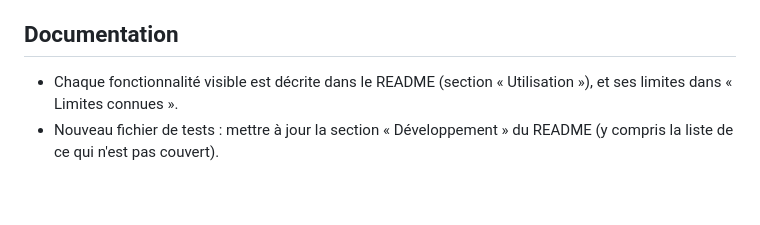
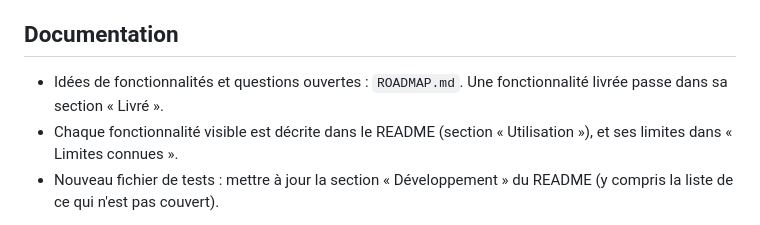
Before and after one commit to jguillevic/moxfield-chrome-extension, a Markdown page: CLAUDE.md, the part around the change. GitHub-like rendering; blank space fills up the shorter version.

Commit message:
Add a roadmap of feature ideas
Co-Authored-By: Claude Opus 5.5 <noreply@anthropic.com>

```diff
--- a/CLAUDE.md
+++ b/CLAUDE.md
@@ -76,6 +76,8 @@ Moxfield. Pas de build : les fichiers sont chargés tels quels par Chrome
 
 ## Documentation
 
+- Idées de fonctionnalités et questions ouvertes : `ROADMAP.md`. Une
+  fonctionnalité livrée passe dans sa section « Livré ».
 - Chaque fonctionnalité visible est décrite dans le README (section
   « Utilisation »), et ses limites dans « Limites connues ».
 - Nouveau fichier de tests : mettre à jour la section « Développement » du
```
Also changed, not shown: ROADMAP.md (added, +49 -0 lines).
